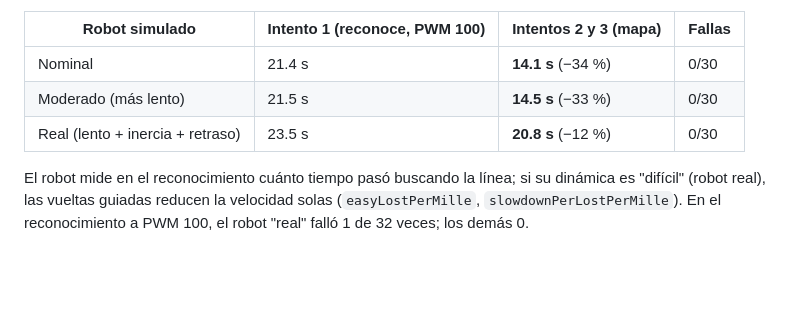
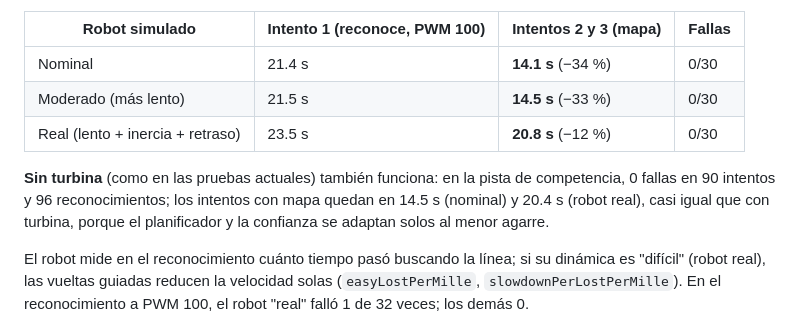
Before and after one commit to KevinVicenteR/Seguidor_linea, a Markdown page: README.md, the part around the change. Rendered like a GitHub page; blank space fills up the shorter version.

Commit message:
README: resultados sin turbina
Co-Authored-By: Claude Opus 5.5 <noreply@anthropic.com>

```diff
--- a/README.md
+++ b/README.md
@@ -30,6 +30,8 @@ Pista de competencia, 10 variantes de ruido por modelo de robot:
 | Nominal | 21.4 s | **14.1 s** (−34 %) | 0/30 |
 | Moderado (más lento) | 21.5 s | **14.5 s** (−33 %) | 0/30 |
 | Real (lento + inercia + retraso) | 23.5 s | **20.8 s** (−12 %) | 0/30 |
+
+**Sin turbina** (como en las pruebas actuales) también funciona: en la pista de competencia, 0 fallas en 90 intentos y 96 reconocimientos; los intentos con mapa quedan en 14.5 s (nominal) y 20.4 s (robot real), casi igual que con turbina, porque el planificador y la confianza se adaptan solos al menor agarre.
 
 El robot mide en el reconocimiento cuánto tiempo pasó buscando la línea; si su dinámica es "difícil" (robot real), las vueltas guiadas reducen la velocidad solas (`easyLostPerMille`, `slowdownPerLostPerMille`). En el reconocimiento a PWM 100, el robot "real" falló 1 de 32 veces; los demás 0.
 
```
